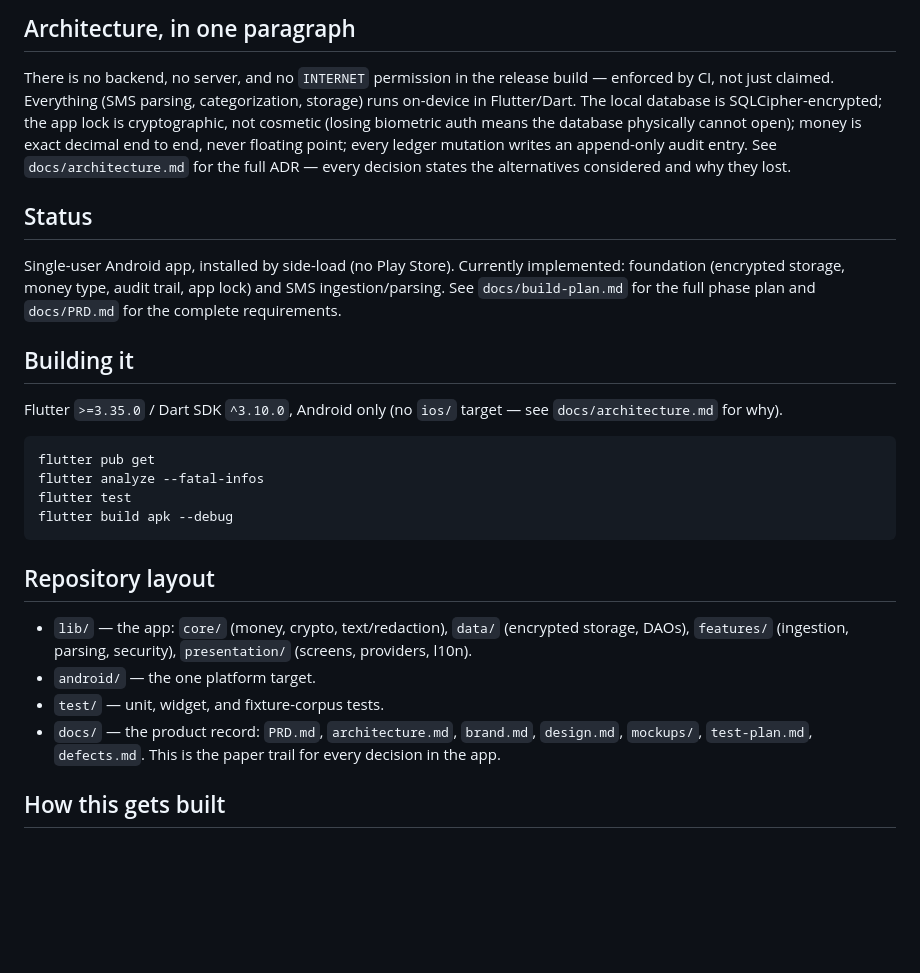
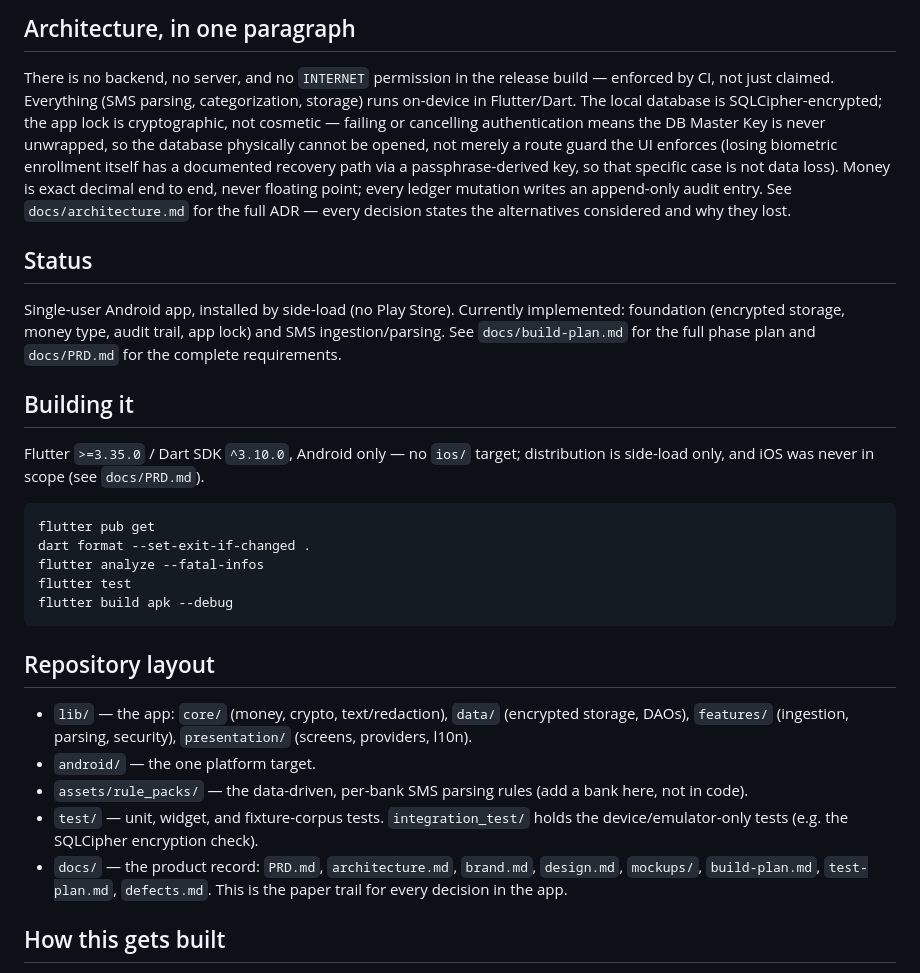
Before and after one commit to khaled1bawazir/massrofy, a Markdown page: README.md, the part around the change. Rendered like a GitHub page; blank space fills up the shorter version.

Commit message:
README: fix three factual errors from code-review
- Repo layout listed docs/test-plan.md and docs/defects.md before they
  existed on main (now real, and build-plan.md was missing from the list
  entirely); rebased on main to pick up PR #4's merge.
- Dropped the false "see docs/architecture.md for why [no iOS]" citation —
  the ADR never discusses iOS; the real reason is scope (PRD), not a
  documented architecture decision.
- Fixed an inverted security claim: "losing biometric auth means the
  database physically cannot open" described the wrong case. Per
  architecture.md ADR-005: failing/cancelling an auth attempt is what makes
  the DB physically unopenable (not a route guard); losing biometric
  enrollment specifically has a documented recovery path via a
  passphrase-derived key and is explicitly "no data loss." Misstating this
  in a banking app's README is worse than omitting it.
- Added the missing `dart format` step (CI runs it before analyze) and
  assets/rule_packs + integration_test to the repo layout.

````diff
--- a/README.md
+++ b/README.md
@@ -42,11 +42,14 @@ respect to money.** It observes; it never moves a riyal.
 There is no backend, no server, and no `INTERNET` permission in the release
 build — enforced by CI, not just claimed. Everything (SMS parsing,
 categorization, storage) runs on-device in Flutter/Dart. The local database is
-SQLCipher-encrypted; the app lock is cryptographic, not cosmetic (losing
-biometric auth means the database physically cannot open); money is exact
-decimal end to end, never floating point; every ledger mutation writes an
-append-only audit entry. See `docs/architecture.md` for the full ADR — every
-decision states the alternatives considered and why they lost.
+SQLCipher-encrypted; the app lock is cryptographic, not cosmetic — failing or
+cancelling authentication means the DB Master Key is never unwrapped, so the
+database physically cannot be opened, not merely a route guard the UI enforces
+(losing biometric enrollment itself has a documented recovery path via a
+passphrase-derived key, so that specific case is not data loss). Money is
+exact decimal end to end, never floating point; every ledger mutation writes
+an append-only audit entry. See `docs/architecture.md` for the full ADR —
+every decision states the alternatives considered and why they lost.
 
 ## Status
 
@@ -57,11 +60,12 @@ plan and `docs/PRD.md` for the complete requirements.
 
 ## Building it
 
-Flutter `>=3.35.0` / Dart SDK `^3.10.0`, Android only (no `ios/` target — see
-`docs/architecture.md` for why).
+Flutter `>=3.35.0` / Dart SDK `^3.10.0`, Android only — no `ios/` target;
+distribution is side-load only, and iOS was never in scope (see `docs/PRD.md`).
 
 ```
 flutter pub get
+dart format --set-exit-if-changed .
 flutter analyze --fatal-infos
 flutter test
 flutter build apk --debug
@@ -73,10 +77,13 @@ flutter build apk --debug
   (encrypted storage, DAOs), `features/` (ingestion, parsing, security),
   `presentation/` (screens, providers, l10n).
 - `android/` — the one platform target.
-- `test/` — unit, widget, and fixture-corpus tests.
+- `assets/rule_packs/` — the data-driven, per-bank SMS parsing rules (add a
+  bank here, not in code).
+- `test/` — unit, widget, and fixture-corpus tests. `integration_test/` holds
+  the device/emulator-only tests (e.g. the SQLCipher encryption check).
 - `docs/` — the product record: `PRD.md`, `architecture.md`, `brand.md`,
-  `design.md`, `mockups/`, `test-plan.md`, `defects.md`. This is the paper
-  trail for every decision in the app.
+  `design.md`, `mockups/`, `build-plan.md`, `test-plan.md`, `defects.md`. This
+  is the paper trail for every decision in the app.
 
 ## How this gets built
 
````
